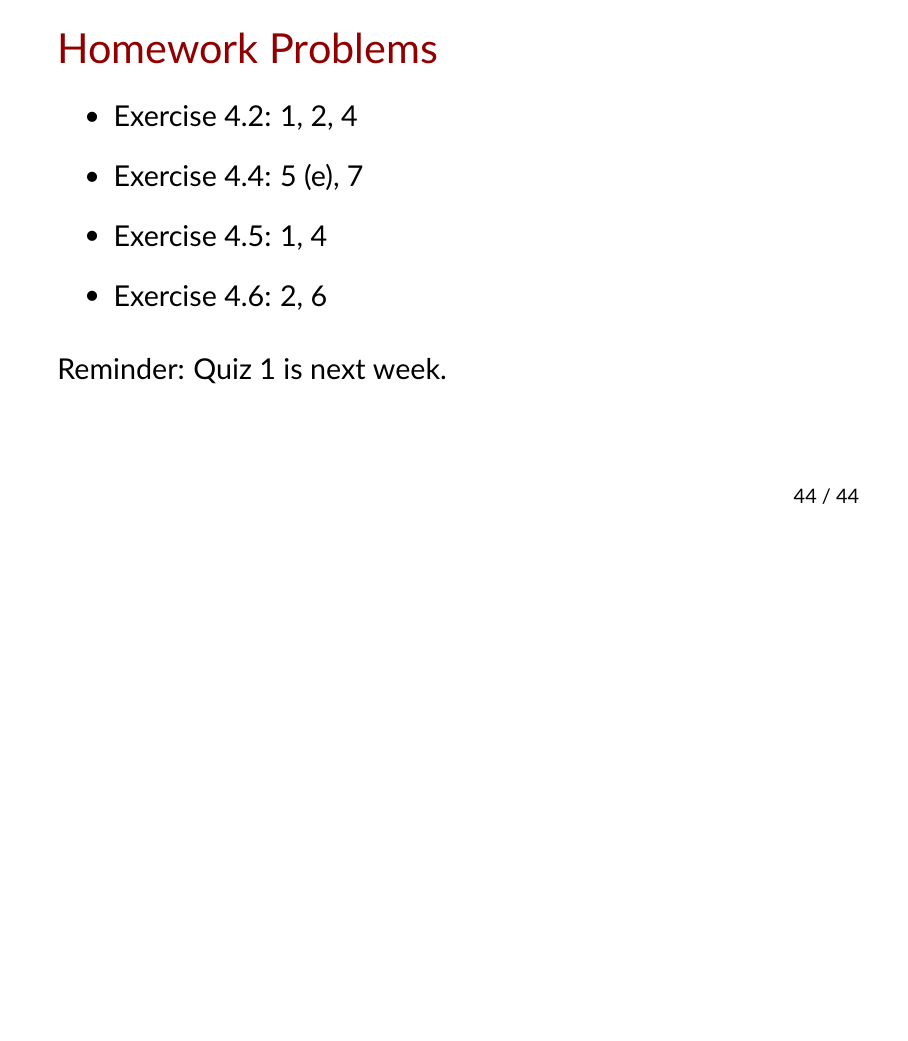
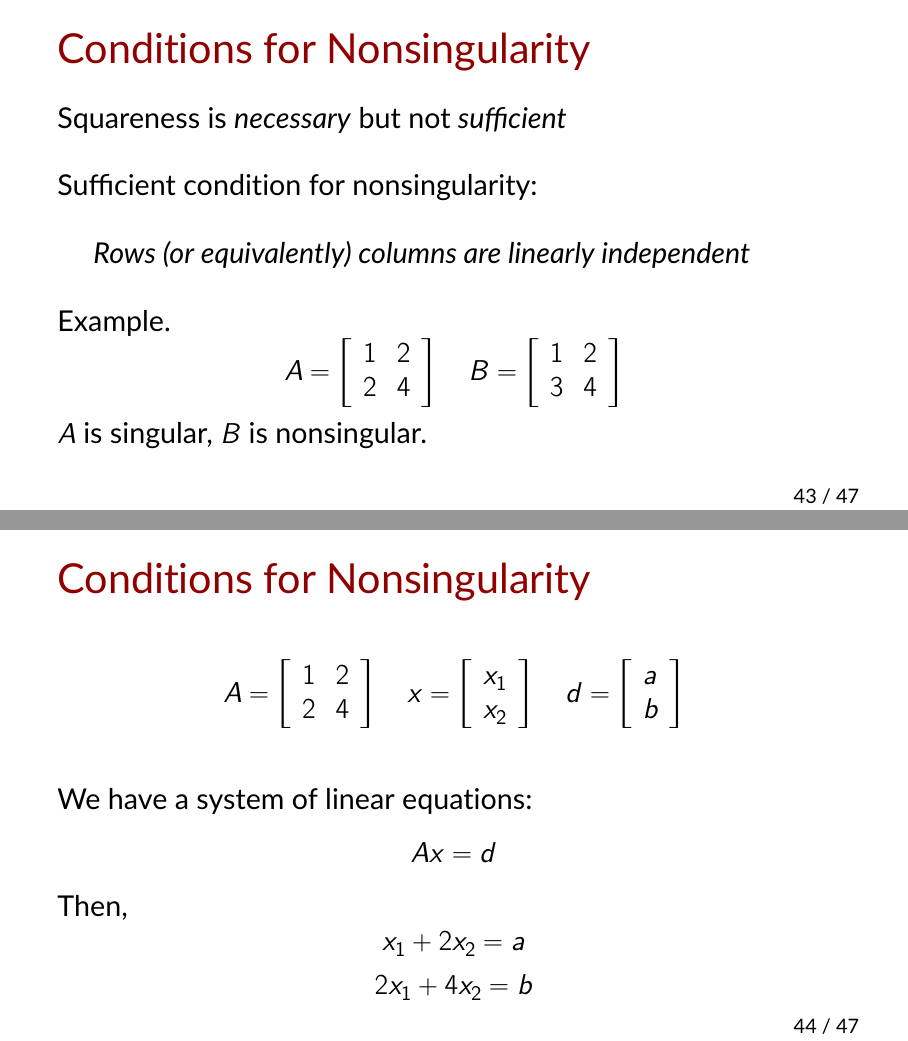
Before and after one commit to divbhagia/econ441, LaTeX slides (Lectures/Lecture2/Slides2.tex): page 53 of 53 before the commit and pages 53 and 54 of 57 after it, the two joined at a grey line, the shorter picture padded with empty space. Compiled offline with pdfLaTeX.

Commit message:
updated slides for lecture 2

```diff
--- a/Lectures/Lecture2/Slides2.tex
+++ b/Lectures/Lecture2/Slides2.tex
@@ -594,3 +587,49 @@ $$ A^{-1} Ax = A^{-1} b \quad \implies x = A^{-1} b $$
 \pause If $A$ is singular, a unique solution does not exist.
 \end{frame}
 
+%%%%%%%%%%%%%%%
+\begin{frame}{Conditions for Nonsingularity}
+  Squareness is \textit{necessary} but not  \textit{sufficient} \\~\\
+  Sufficient condition for nonsingularity: \\~\\
+  \hspace{1em} \textit{Rows (or equivalently) columns are linearly independent} \\~\\
+  Example. $$
+  A=\left[\begin{array}{ll}
+  1 & 2 \\
+  2 & 4
+  \end{array}\right]
+  \quad
+  B=\left[\begin{array}{ll}
+  1 & 2 \\
+  3 & 4
+  \end{array}\right]
+  $$
+  \pause $A$ is singular, $B$ is nonsingular.
+  \end{frame}
+
+  %%%%%%%%%%%%%%%
+  \begin{frame}{Conditions for Nonsingularity}
+  $$
+  A=\left[\begin{array}{ll}
+  1 & 2 \\
+  2 & 4
+  \end{array}\right]
+  \quad  x=\left[\begin{array}{ll}
+  x_1 \\
+  x_2
+  \end{array}\right]
+  \quad d=\left[\begin{array}{ll}
+  a \\
+  b
+  \end{array}\right]
+  $$
+  \vspace{1em}
+
+  We have a system of linear equations:
+  $$ Ax = d $$
+  Then,
+  $$ x_1+2x_2 = a $$
+  $$ 2x_1+4x_2 = b $$
+  \end{frame}
+
+  %%%%%%%%%%%%%%%
+  \begin{frame}{Conditions for Nonsingularity}
@@ -596,0 +645 @@ $$ A^{-1} Ax = A^{-1} b \quad \implies x = A^{-1} b $$
+  \begin{frame}{Conditions for Nonsingularity}
@@ -597,3 +652,7 @@ $$ A^{-1} Ax = A^{-1} b \quad \implies x = A^{-1} b $$
+  Sufficient condition: \textbf{Rows or (equivalently) columns are linearly independent}
+
+  \end{frame}
+
 %%%%%%%%%%%%%%%%%%%%
 \begin{frame}{Homework Problems}
   \begin{witemize}
```
Also changed, not shown: Lectures/Lecture2/Slides2.pdf, Lectures/Lecture2/Slides2.tex (30 more changed lines), 5 other files.
